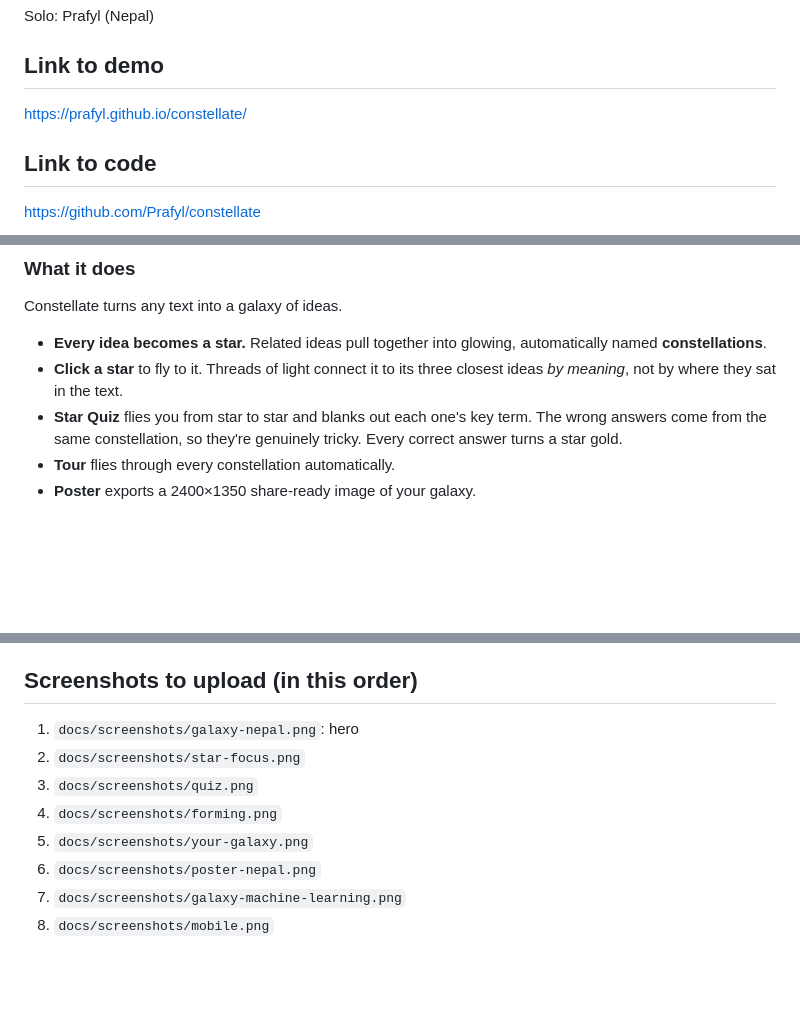
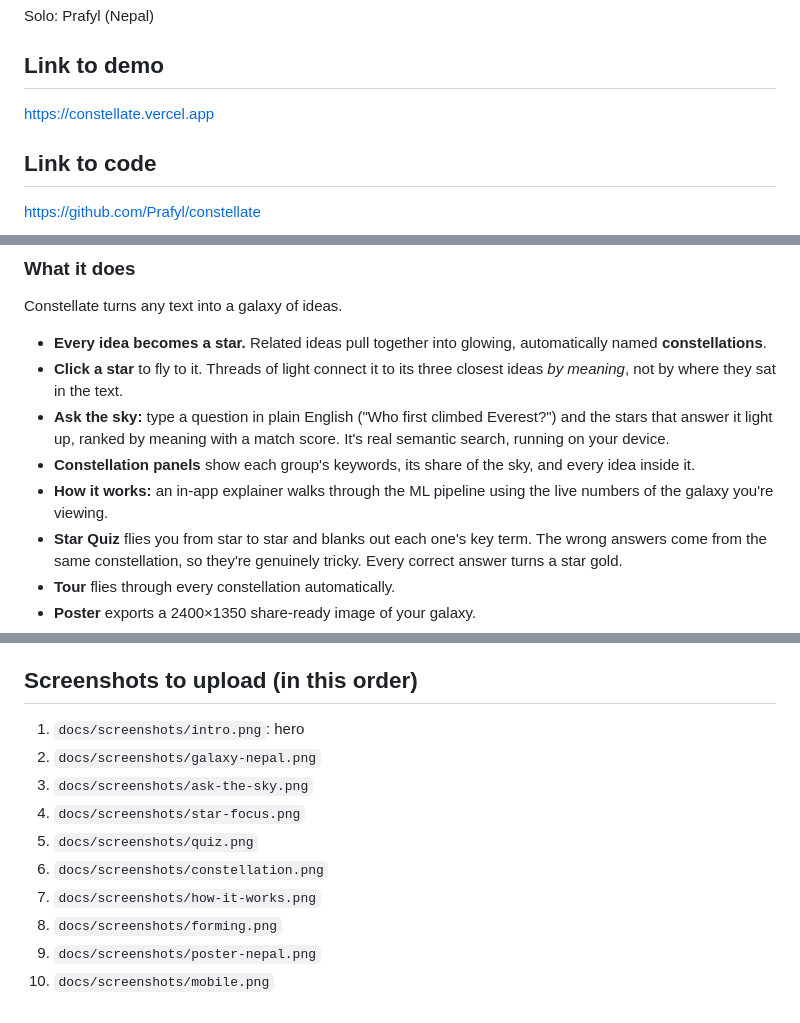
Before and after one commit to Prafyl/constellate, a Markdown page: SUBMISSION.md, 3 parts joined by grey strips. Rendered like a GitHub page; blank space fills up the shorter version.

```diff
--- a/SUBMISSION.md
+++ b/SUBMISSION.md
@@ -14,7 +14,7 @@ Paste any text and watch an AI running entirely in your browser turn its ideas i
 Solo: Prafyl (Nepal)
 
 ## Link to demo
-https://prafyl.github.io/constellate/
+https://constellate.vercel.app
 
 ## Link to code
 https://github.com/Prafyl/constellate
@@ -42,6 +42,9 @@ Constellate turns any text into a galaxy of ideas.
 
 - **Every idea becomes a star.** Related ideas pull together into glowing, automatically named **constellations**.
 - **Click a star** to fly to it. Threads of light connect it to its three closest ideas *by meaning*, not by where they sat in the text.
+- **Ask the sky:** type a question in plain English ("Who first climbed Everest?") and the stars that answer it light up, ranked by meaning with a match score. It's real semantic search, running on your device.
+- **Constellation panels** show each group's keywords, its share of the sky, and every idea inside it.
+- **How it works:** an in-app explainer walks through the ML pipeline using the live numbers of the galaxy you're viewing.
 - **Star Quiz** flies you from star to star and blanks out each one's key term. The wrong answers come from the same constellation, so they're genuinely tricky. Every correct answer turns a star gold.
 - **Tour** flies through every constellation automatically.
 - **Poster** exports a 2400×1350 share-ready image of your galaxy.
@@ -99,11 +103,13 @@ typescript, three.js, webgl, glsl, transformers.js, hugging-face, onnx, umap, ma
 - AI assistance: Claude Code (Anthropic) was used to help write code and copy. AI tools are allowed under the Hack Atlantic rules.
 
 ## Screenshots to upload (in this order)
-1. `docs/screenshots/galaxy-nepal.png`: hero
-2. `docs/screenshots/star-focus.png`
-3. `docs/screenshots/quiz.png`
-4. `docs/screenshots/forming.png`
-5. `docs/screenshots/your-galaxy.png`
-6. `docs/screenshots/poster-nepal.png`
-7. `docs/screenshots/galaxy-machine-learning.png`
-8. `docs/screenshots/mobile.png`
+1. `docs/screenshots/intro.png`: hero
+2. `docs/screenshots/galaxy-nepal.png`
+3. `docs/screenshots/ask-the-sky.png`
+4. `docs/screenshots/star-focus.png`
+5. `docs/screenshots/quiz.png`
+6. `docs/screenshots/constellation.png`
+7. `docs/screenshots/how-it-works.png`
+8. `docs/screenshots/forming.png`
+9. `docs/screenshots/poster-nepal.png`
+10. `docs/screenshots/mobile.png`
```
Also changed, not shown: other parts of SUBMISSION.md (+1 -0 lines), README.md (+12 -7 lines).
